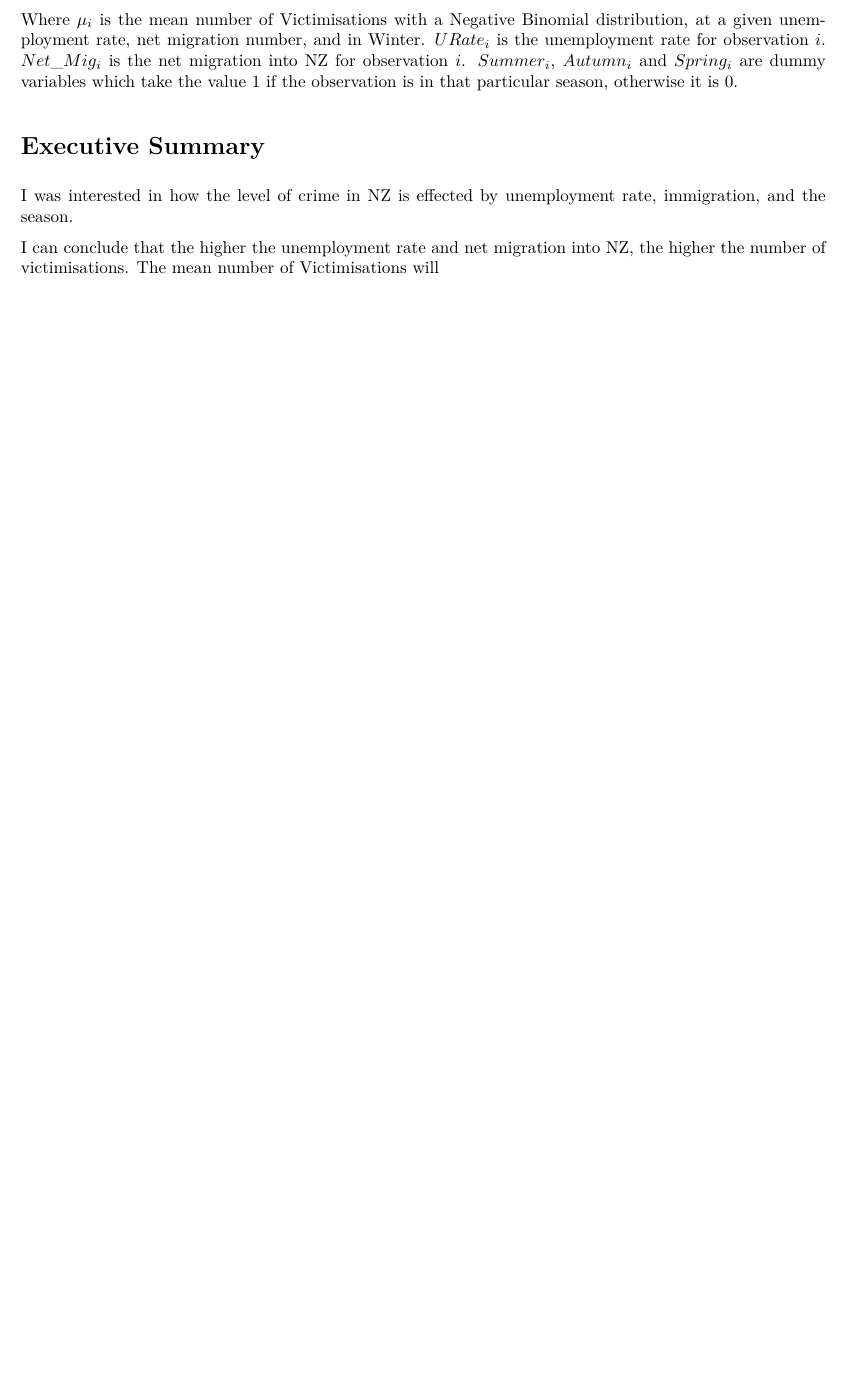
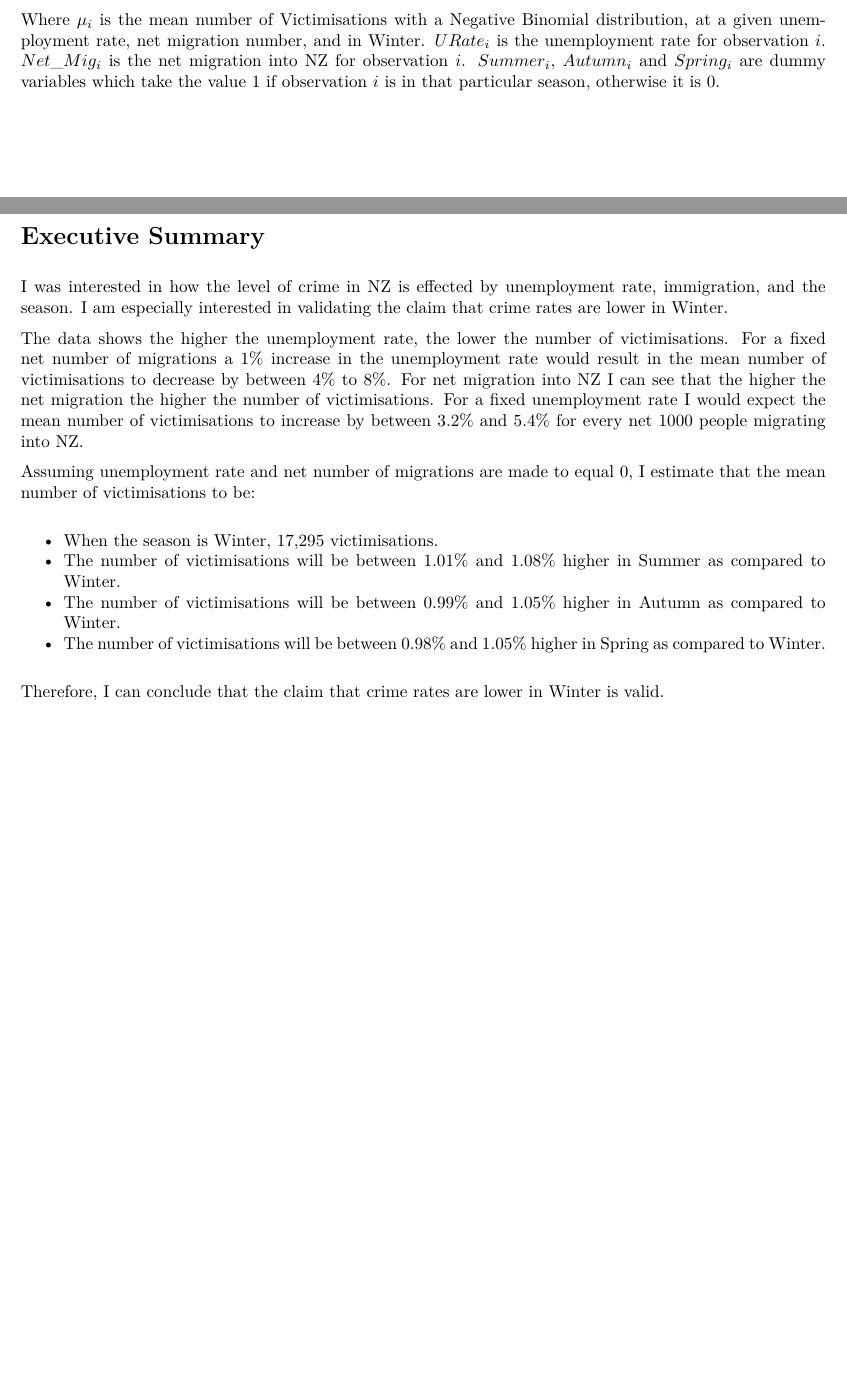
Before and after one commit to andrew-xe-w/NZ-Crime-Stats, an R Markdown document (analysis.rmd): part of page 14 of 14 before the commit and two parts of pages 14 and 15 of 15 after it, the two joined at a grey line, cut so that both start at the same text, the shorter picture padded with empty space. The pictures show the output file analysis.pdf that the author committed with the source.

Commit message:
Finished the analysis

```diff
--- a/analysis.rmd
+++ b/analysis.rmd
@@ -127,9 +133,18 @@ When checking the residuals and cooks plot, I could see there were a couple of i
 
 Our final model is:
 $$log(\mu_i) = \beta_0 + \beta_1 \times URate_i + \beta_2 \times Net\_Mig_i + \beta_3 \times Summer_i + \beta_4 \times Autumn_i + \beta_5 \times Spring_i$$
-Where $\mu_i$ is the mean number of Victimisations with a Negative Binomial distribution, at a given unemployment rate, net migration number, and in Winter. $URate_i$ is the unemployment rate for observation $i$. $Net\_Mig_i$ is the net migration into NZ for observation $i$. $Summer_i$, $Autumn_i$ and $Spring_i$ are dummy variables which take the value 1 if the observation is in that particular season, otherwise it is 0.
+Where $\mu_i$ is the mean number of Victimisations with a Negative Binomial distribution, at a given unemployment rate, net migration number, and in Winter. $URate_i$ is the unemployment rate for observation $i$. $Net\_Mig_i$ is the net migration into NZ for observation $i$. $Summer_i$, $Autumn_i$ and $Spring_i$ are dummy variables which take the value 1 if observation $i$ is in that particular season, otherwise it is 0.
 
 # Executive Summary
-I was interested in how the level of crime in NZ is effected by unemployment rate, immigration, and the season.
+I was interested in how the level of crime in NZ is effected by unemployment rate, immigration, and the season. I am especially interested in validating the claim that crime rates are lower in Winter.
 
-I can conclude that the higher the unemployment rate and net migration into NZ, the higher the number of victimisations. The mean number of Victimisations will
+The data shows the higher the unemployment rate, the lower the number of victimisations. For a fixed net number of migrations a 1% increase in the unemployment rate would result in the mean number of victimisations to decrease by between 4% to 8%. For net migration into NZ I can see that the higher the net migration the higher the number of victimisations. For a fixed unemployment rate I would expect the mean number of victimisations to increase by between 3.2% and 5.4% for every net 1000 people migrating into NZ.
+
+Assuming unemployment rate and net number of migrations are made to equal 0, I estimate that the mean number of victimisations to be:
+
+* When the season is Winter, 17,295 victimisations.
+* The number of victimisations will be between 1.01% and 1.08% higher in Summer as compared to Winter.
+* The number of victimisations will be between 0.99% and 1.05% higher in Autumn as compared to Winter.
+* The number of victimisations will be between 0.98% and 1.05% higher in Spring as compared to Winter.
+
+Therefore, I can conclude that the claim that crime rates are lower in Winter is valid.
```
Also changed, not shown: README.md, analysis.pdf, analysis.rmd (10 more changed lines).
